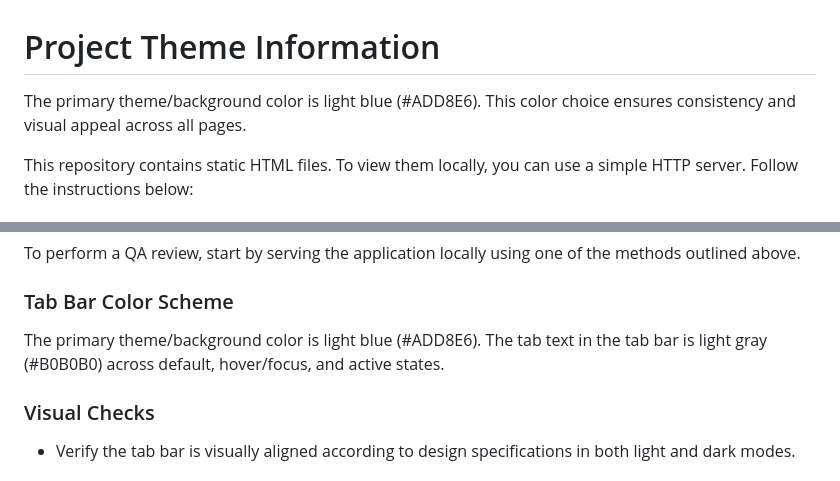
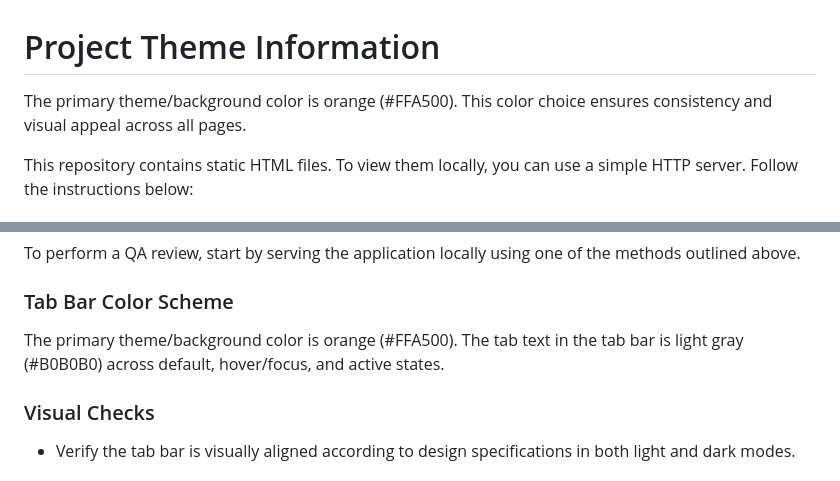
Before and after one commit to Fenil15/TestRepo3, a Markdown page: README.md, 2 parts joined by grey strips. Drawn GitHub-style.

Commit message:
Updated the README.md to reflect the change in theme by replacing refere
Updated the README.md to reflect the change in theme by replacing references to the old light blue background color (#ADD8E6) with the new orange background color (#FFA500). This ensures the documentation aligns with the updated visual theme. Verified the updates using the provided acceptance criteria.

Generated by the Dhqfactory on-box agent.

```diff
--- a/README.md
+++ b/README.md
@@ -1,6 +1,6 @@
 # Project Theme Information
 
-The primary theme/background color is light blue (#ADD8E6). This color choice ensures consistency and visual appeal across all pages.
+The primary theme/background color is orange (#FFA500). This color choice ensures consistency and visual appeal across all pages.
 
 This repository contains static HTML files. To view them locally, you can use a simple HTTP server. Follow the instructions below:
 
@@ -67,7 +67,7 @@ The server handles the following:
 To perform a QA review, start by serving the application locally using one of the methods outlined above.
 
 ### Tab Bar Color Scheme
-The primary theme/background color is light blue (#ADD8E6). The tab text in the tab bar is light gray (#B0B0B0) across default, hover/focus, and active states.
+The primary theme/background color is orange (#FFA500). The tab text in the tab bar is light gray (#B0B0B0) across default, hover/focus, and active states.
 
 ### Visual Checks
 - Verify the tab bar is visually aligned according to design specifications in both light and dark modes.
```
